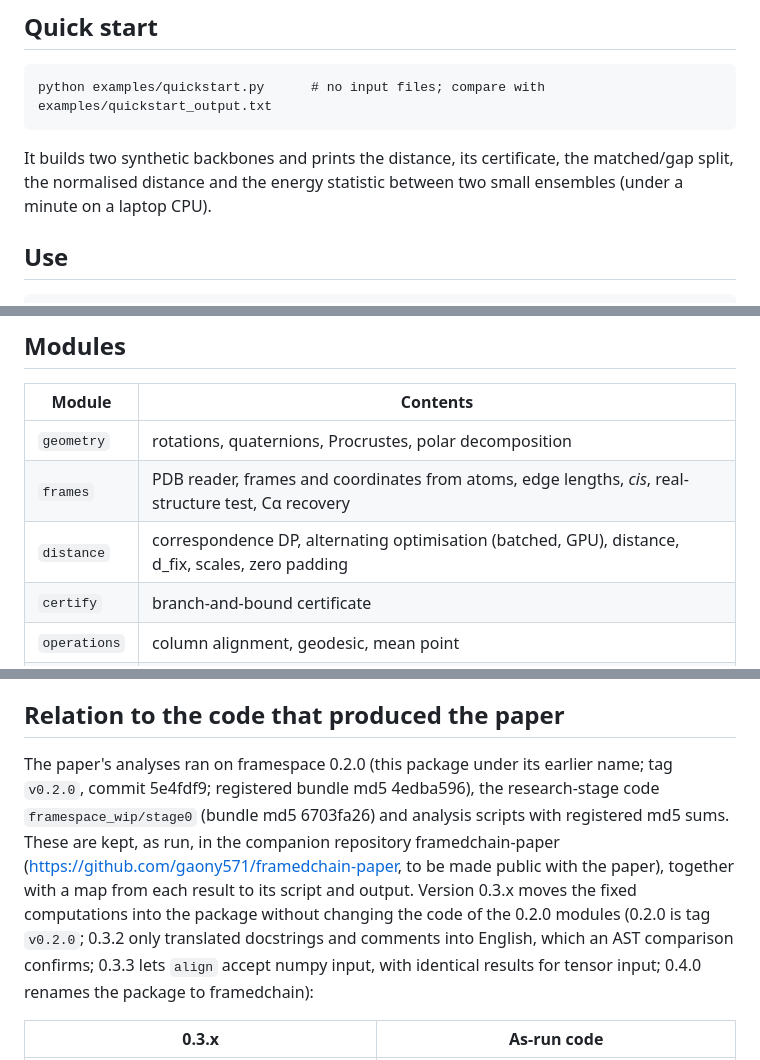
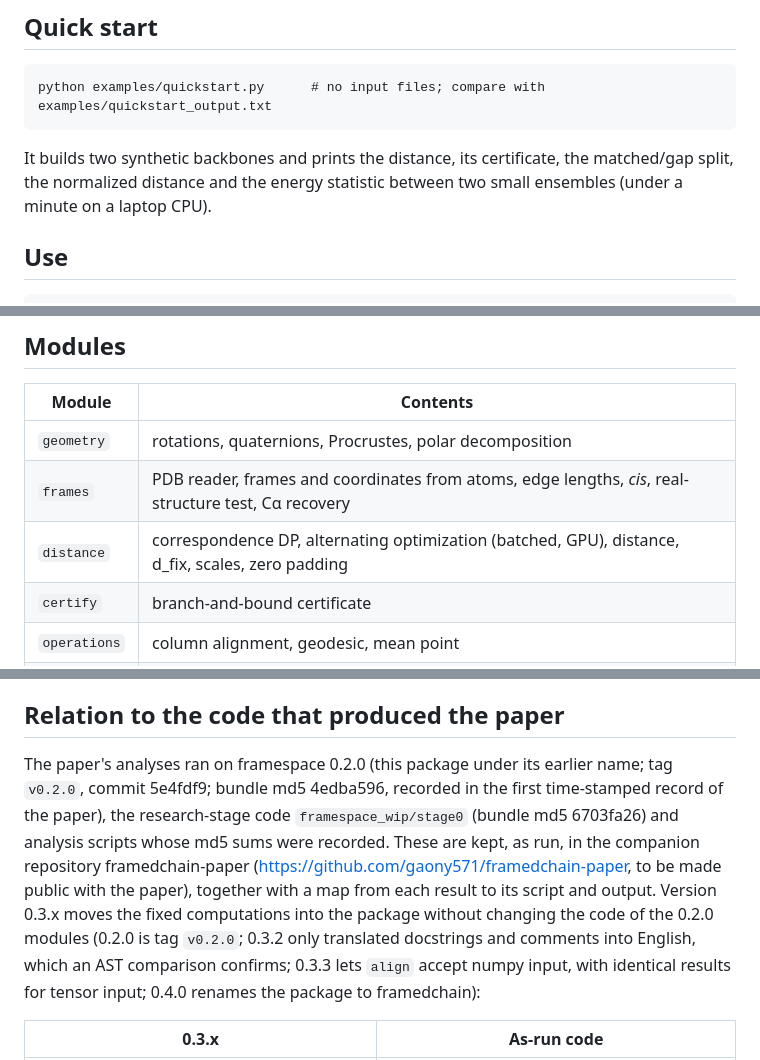
Before and after one commit to gaony571/framedchain, a Markdown page: README.md, 3 parts joined by grey strips. Rendered like a GitHub page.

````diff
--- a/README.md
+++ b/README.md
@@ -81,7 +91,7 @@ Python 3.9. GPU use is a matter of passing CUDA tensors (all computations follow
 python examples/quickstart.py      # no input files; compare with examples/quickstart_output.txt
 ```
 
-It builds two synthetic backbones and prints the distance, its certificate, the matched/gap split, the normalised
+It builds two synthetic backbones and prints the distance, its certificate, the matched/gap split, the normalized
 distance and the energy statistic between two small ensembles (under a minute on a laptop CPU).
 
 ## Use
@@ -148,7 +158,7 @@ repository (see below), not by re-running this package.
 |---|---|
 | `geometry` | rotations, quaternions, Procrustes, polar decomposition |
 | `frames` | PDB reader, frames and coordinates from atoms, edge lengths, *cis*, real-structure test, Cα recovery |
-| `distance` | correspondence DP, alternating optimisation (batched, GPU), distance, d_fix, scales, zero padding |
+| `distance` | correspondence DP, alternating optimization (batched, GPU), distance, d_fix, scales, zero padding |
 | `certify` | branch-and-bound certificate |
 | `operations` | column alignment, geodesic, mean point |
 | `table` | relative-frame table, determinants, recovery |
@@ -172,7 +182,7 @@ pytest tests
 
 ## Relation to the code that produced the paper
 
-The paper's analyses ran on framespace 0.2.0 (this package under its earlier name; tag `v0.2.0`, commit 5e4fdf9; registered bundle md5 4edba596), the research-stage code `framespace_wip/stage0` (bundle md5 6703fa26) and analysis scripts with registered md5 sums. These are kept, as run, in the companion repository framedchain-paper (https://github.com/gaony571/framedchain-paper, to be made public with the paper), together with a map from each result to its script and output. Version 0.3.x moves the fixed computations into the package without changing the code of the 0.2.0 modules (0.2.0 is tag `v0.2.0`; 0.3.2 only translated docstrings and comments into English, which an AST comparison confirms; 0.3.3 lets `align` accept numpy input, with identical results for tensor input; 0.4.0 renames the package to framedchain):
+The paper's analyses ran on framespace 0.2.0 (this package under its earlier name; tag `v0.2.0`, commit 5e4fdf9; bundle md5 4edba596, recorded in the first time-stamped record of the paper), the research-stage code `framespace_wip/stage0` (bundle md5 6703fa26) and analysis scripts whose md5 sums were recorded. These are kept, as run, in the companion repository framedchain-paper (https://github.com/gaony571/framedchain-paper, to be made public with the paper), together with a map from each result to its script and output. Version 0.3.x moves the fixed computations into the package without changing the code of the 0.2.0 modules (0.2.0 is tag `v0.2.0`; 0.3.2 only translated docstrings and comments into English, which an AST comparison confirms; 0.3.3 lets `align` accept numpy input, with identical results for tensor input; 0.4.0 renames the package to framedchain):
 
 | 0.3.x | As-run code |
 |---|---|
````
Also changed, not shown: other parts of README.md (+35 -8 lines), CHANGELOG.md (+3 -3 lines), docs/framed_chains.png (added).
